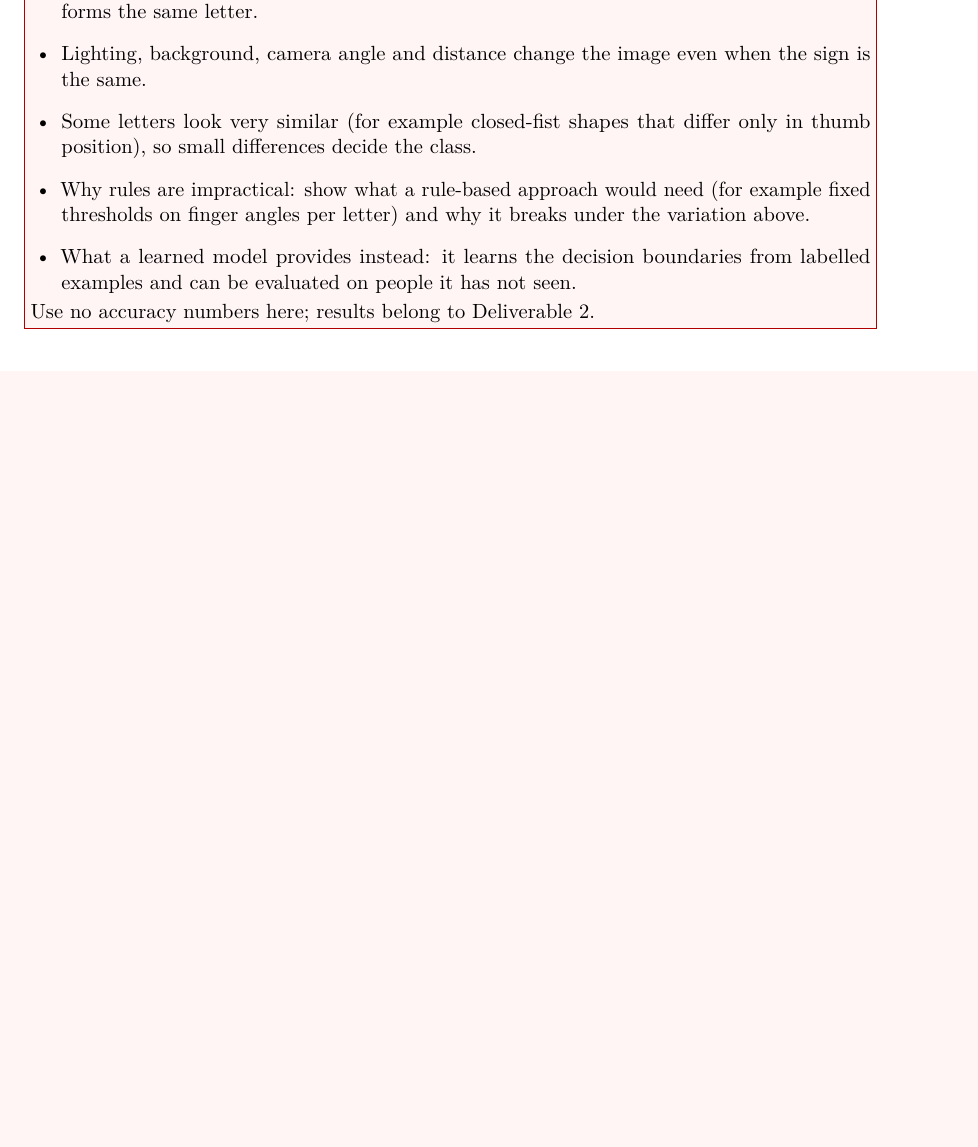
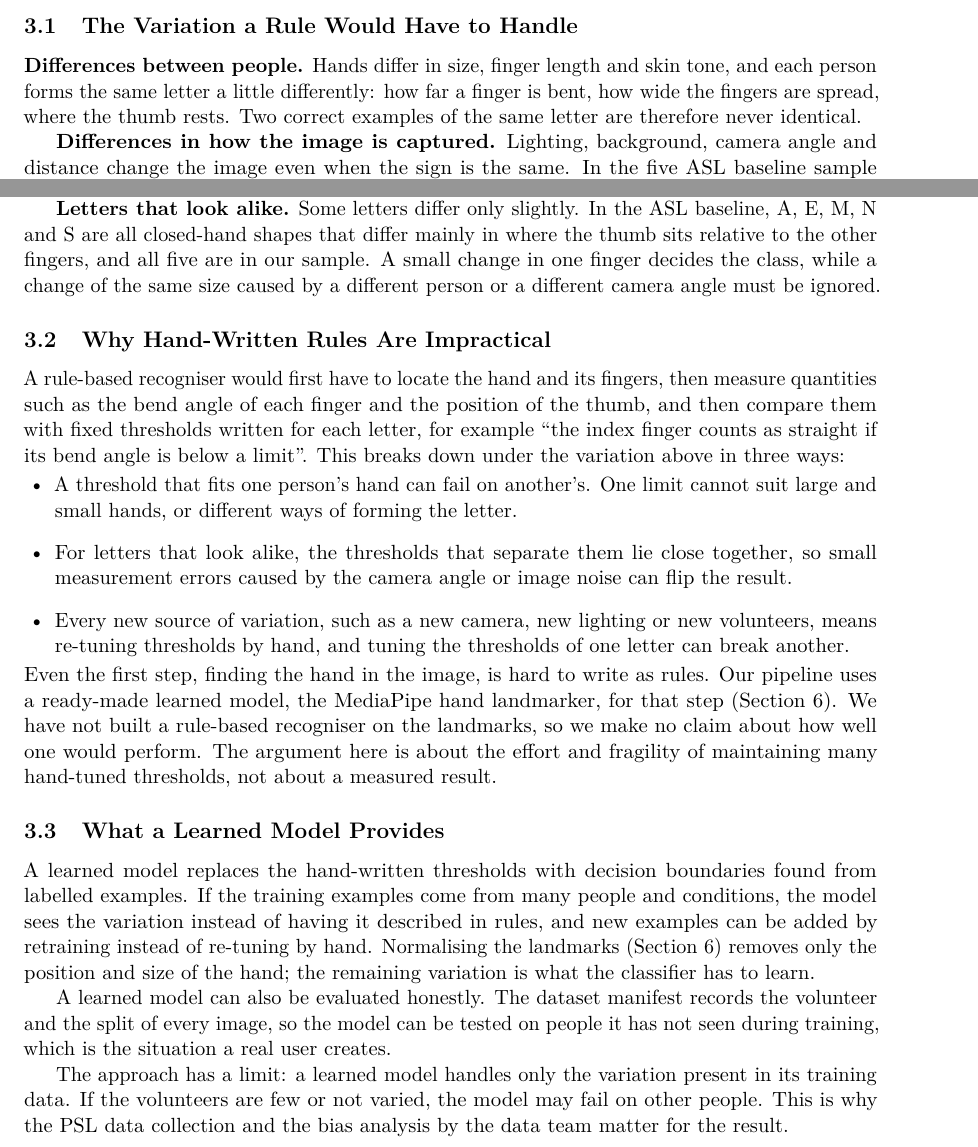
Before and after one commit to anasrashid369/signbridge-pk, a LaTeX document (docs/report/main.tex, which reads docs/report/sections/ai_justification.tex): part of page 5 of 14 before the commit and two parts of page 5 of 15 after it, the two joined at a grey line, cut at the place of the change, the shorter picture padded with empty space. Compiled offline with pdfLaTeX.

Commit message:
docs(report): write AI justification section

```diff
--- a/docs/report/sections/ai_justification.tex
+++ b/docs/report/sections/ai_justification.tex
@@ -1,12 +1,30 @@
 \section{AI Justification}
 \label{sec:ai-justification}
 
-\todobox{\textbf{Owner: Fatima.} Explain why this problem needs machine learning rather than hand-written rules. Cover at least:
+The task is to decide which letter of the alphabet a hand shows in a webcam image. This section explains why we use machine learning for this decision instead of hand-written rules. It contains no accuracy numbers; results belong to Deliverable 2.
+
+\subsection{The Variation a Rule Would Have to Handle}
+
+\textbf{Differences between people.} Hands differ in size, finger length and skin tone, and each person forms the same letter a little differently: how far a finger is bent, how wide the fingers are spread, where the thumb rests. Two correct examples of the same letter are therefore never identical.
+
+\textbf{Differences in how the image is captured.} Lighting, background, camera angle and distance change the image even when the sign is the same. In the five ASL baseline sample images where hand detection failed (Section~\ref{sec:feature-results}), the picture is low resolution, the hand fills most of the frame, and in most of them it touches or crosses the edge of the picture.
+
+\textbf{Letters that look alike.} Some letters differ only slightly. In the ASL baseline, A, E, M, N and S are all closed-hand shapes that differ mainly in where the thumb sits relative to the other fingers, and all five are in our sample. A small change in one finger decides the class, while a change of the same size caused by a different person or a different camera angle must be ignored.
+
+\subsection{Why Hand-Written Rules Are Impractical}
+
+A rule-based recogniser would first have to locate the hand and its fingers, then measure quantities such as the bend angle of each finger and the position of the thumb, and then compare them with fixed thresholds written for each letter, for example ``the index finger counts as straight if its bend angle is below a limit''. This breaks down under the variation above in three ways:
 \begin{itemize}[leftmargin=1.5em, topsep=2pt]
-  \item Hand shape varies across people: hand size, finger length, skin tone and how each person forms the same letter.
-  \item Lighting, background, camera angle and distance change the image even when the sign is the same.
-  \item Some letters look very similar (for example closed-fist shapes that differ only in thumb position), so small differences decide the class.
-  \item Why rules are impractical: show what a rule-based approach would need (for example fixed thresholds on finger angles per letter) and why it breaks under the variation above.
-  \item What a learned model provides instead: it learns the decision boundaries from labelled examples and can be evaluated on people it has not seen.
+  \item A threshold that fits one person's hand can fail on another's. One limit cannot suit large and small hands, or different ways of forming the letter.
+  \item For letters that look alike, the thresholds that separate them lie close together, so small measurement errors caused by the camera angle or image noise can flip the result.
+  \item Every new source of variation, such as a new camera, new lighting or new volunteers, means re-tuning thresholds by hand, and tuning the thresholds of one letter can break another.
 \end{itemize}
-Use no accuracy numbers here; results belong to Deliverable 2.}
+Even the first step, finding the hand in the image, is hard to write as rules. Our pipeline uses a ready-made learned model, the MediaPipe hand landmarker, for that step (Section~\ref{sec:feature-strategy}). We have not built a rule-based recogniser on the landmarks, so we make no claim about how well one would perform. The argument here is about the effort and fragility of maintaining many hand-tuned thresholds, not about a measured result.
+
+\subsection{What a Learned Model Provides}
+
+A learned model replaces the hand-written thresholds with decision boundaries found from labelled examples. If the training examples come from many people and conditions, the model sees the variation instead of having it described in rules, and new examples can be added by retraining instead of re-tuning by hand. Normalising the landmarks (Section~\ref{sec:feature-strategy}) removes only the position and size of the hand; the remaining variation is what the classifier has to learn.
+
+A learned model can also be evaluated honestly. The dataset manifest records the volunteer and the split of every image, so the model can be tested on people it has not seen during training, which is the situation a real user creates.
+
+The approach has a limit: a learned model handles only the variation present in its training data. If the volunteers are few or not varied, the model may fail on other people. This is why the PSL data collection and the bias analysis by the data team matter for the result.
```
